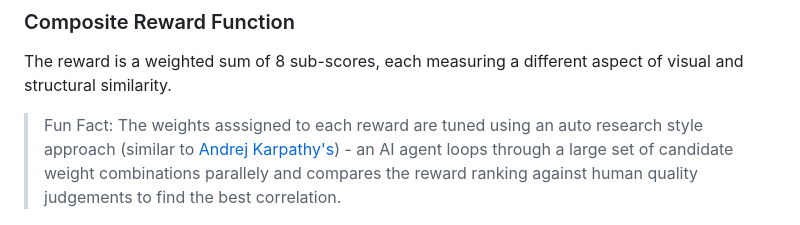
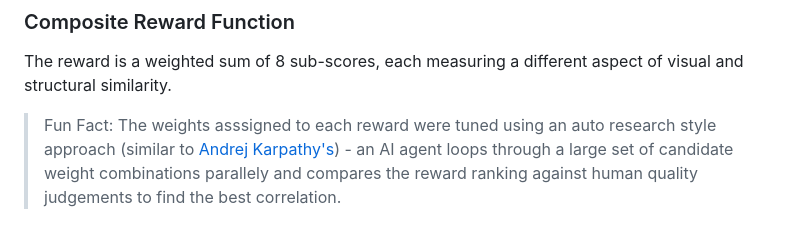
Before and after one commit to amaljoe/vision-coder-openenv, a Markdown page: blog.md, the part around the change. GitHub-like rendering.

Commit message:
Fix typo in blog.md regarding reward weights

```diff
--- a/blog.md
+++ b/blog.md
@@ -31,7 +31,7 @@ Every HTML submission is rendered by a headless Chromium at two resolutions: `32
 ### Composite Reward Function
 
 The reward is a weighted sum of 8 sub-scores, each measuring a different aspect of visual and structural similarity.
-> Fun Fact: The weights asssigned to each reward are tuned using an auto research style approach (similar to [Andrej Karpathy's](https://github.com/karpathy/autoresearch)) - an AI agent loops through a large set of candidate weight combinations parallely and compares the reward ranking against human quality judgements to find the best correlation.
+> Fun Fact: The weights asssigned to each reward were tuned using an auto research style approach (similar to [Andrej Karpathy's](https://github.com/karpathy/autoresearch)) - an AI agent loops through a large set of candidate weight combinations parallely and compares the reward ranking against human quality judgements to find the best correlation.
 
 ![Reward weights](assets/reward_weights.png)
 
```
